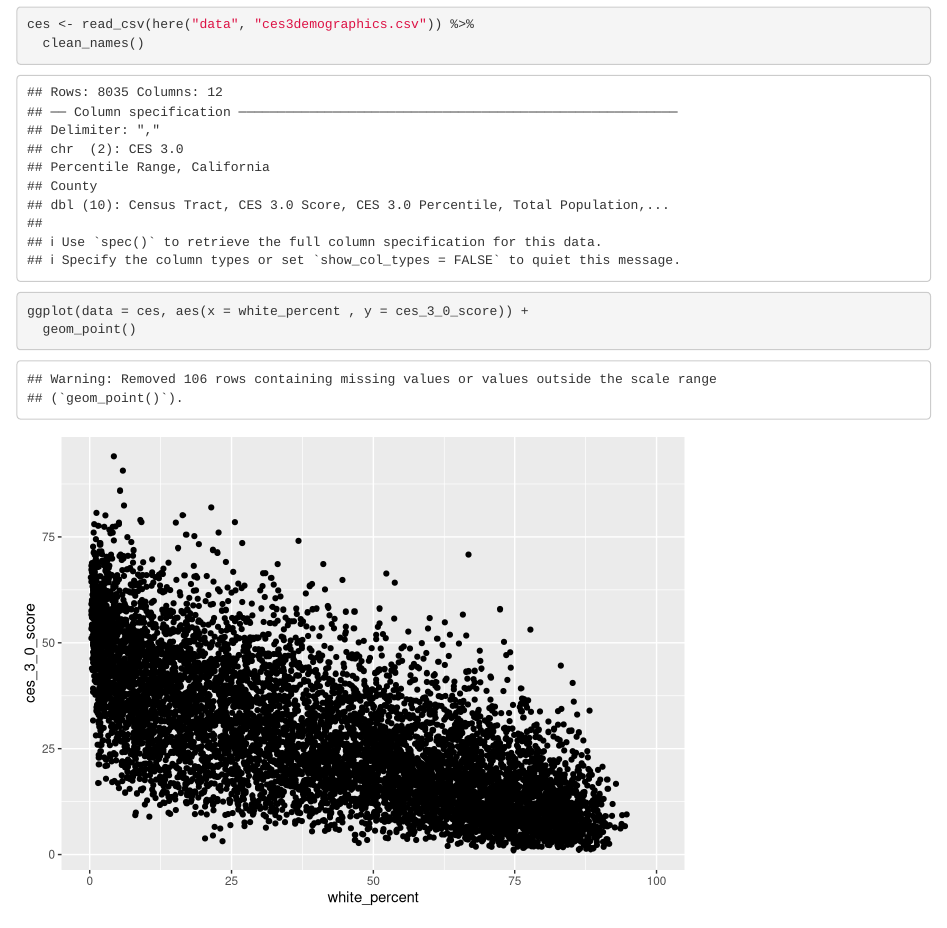
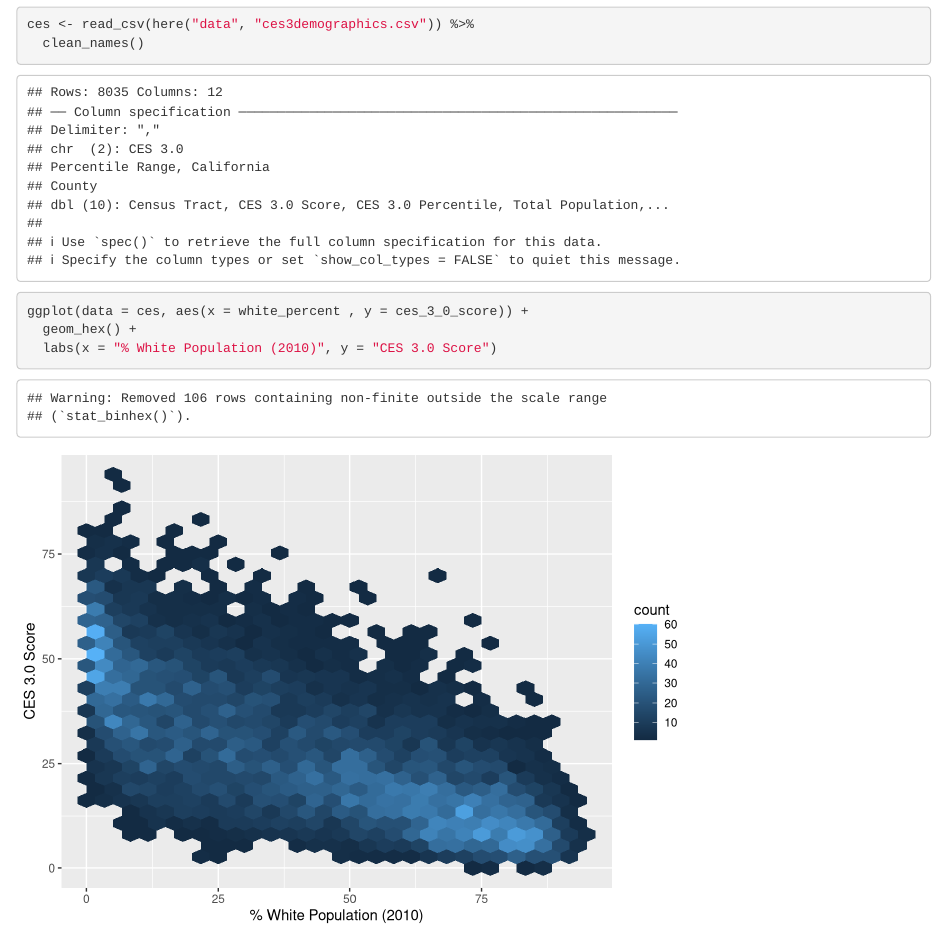
Before and after one commit to jakilgallen/ejscreen-group-42, an R Markdown document (src/group_42_ca_ej.Rmd): the page in a window 1100 px wide, from 100 px down. Rendered offline with R 4.5, knitr and Pandoc, with nearby package versions; column names are cleaned by a stand-in for the janitor package.

Commit message:
updated to hex_bin and added x and y labels

````diff
--- a/src/group_42_ca_ej.Rmd
+++ b/src/group_42_ca_ej.Rmd
@@ -17,8 +17,8 @@ ces <- read_csv(here("data", "ces3demographics.csv")) %>%
   clean_names()
 ```
 
-
 ```{r}
 ggplot(data = ces, aes(x = white_percent , y = ces_3_0_score)) +
-  geom_point()
+  geom_hex() +
+  labs(x = "% White Population (2010)", y = "CES 3.0 Score")
 ```
````
